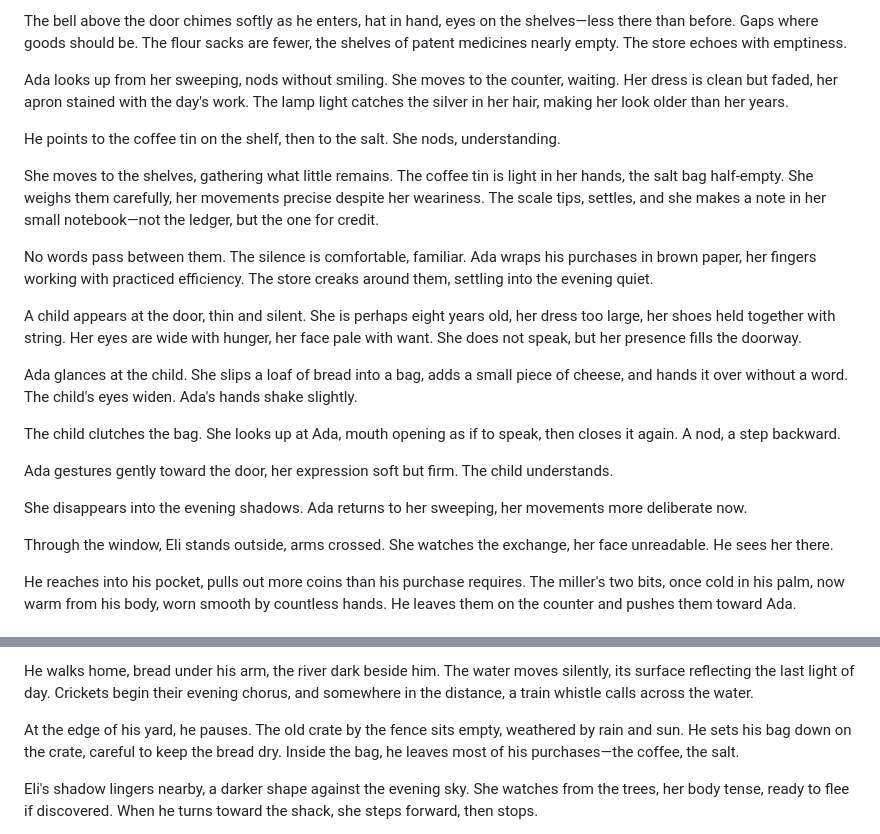
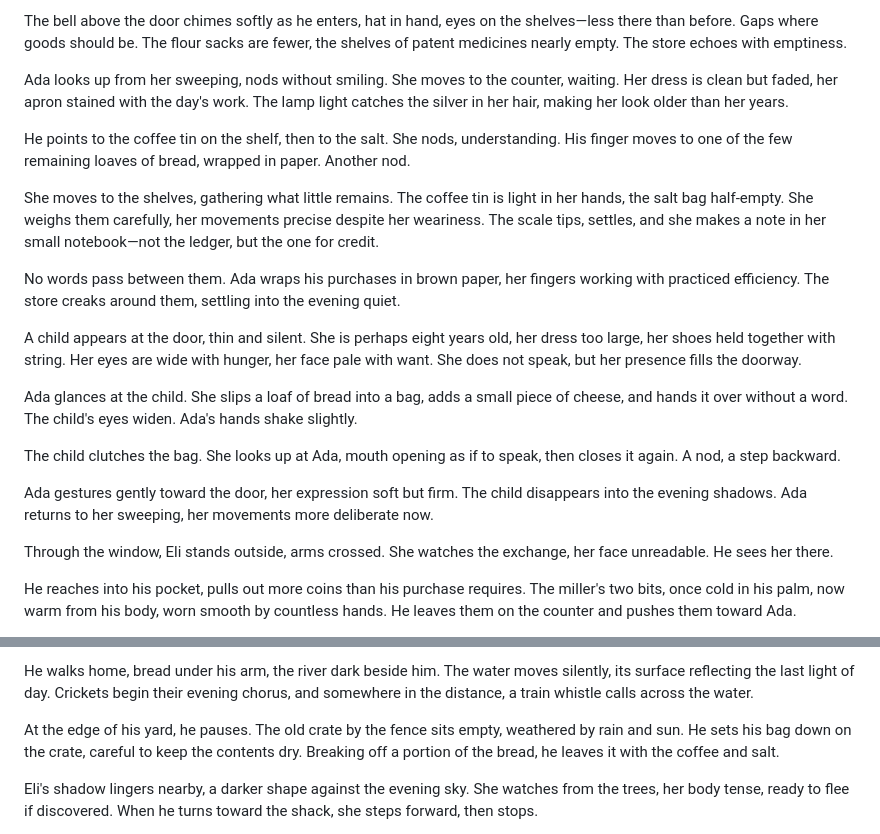
Before and after one commit to kohlhofer/Crossings, a Markdown page: chapters/chapter-09.md, 2 parts joined by grey strips. Drawn GitHub-style.

```diff
--- a/chapters/chapter-09.md
+++ b/chapters/chapter-09.md
@@ -8,11 +8,11 @@ The bell above the door chimes softly as he enters, hat in hand, eyes on the she
 
 Ada looks up from her sweeping, nods without smiling. She moves to the counter, waiting. Her dress is clean but faded, her apron stained with the day's work. The lamp light catches the silver in her hair, making her look older than her years.
 
-He points to the coffee tin on the shelf, then to the salt. She nods, understanding.
+He points to the coffee tin on the shelf, then to the salt. She nods, understanding. His finger moves to one of the few remaining loaves of bread, wrapped in paper. Another nod.
 
 She moves to the shelves, gathering what little remains. The coffee tin is light in her hands, the salt bag half-empty. She weighs them carefully, her movements precise despite her weariness. The scale tips, settles, and she makes a note in her small notebook—not the ledger, but the one for credit.
 
-No words pass between them. The silence is comfortable, familiar. Ada wraps his purchases in brown paper, her fingers working with practiced efficiency. The store creaks around them, settling into the evening quiet.
+No words pass between them. Ada wraps his purchases in brown paper, her fingers working with practiced efficiency. The store creaks around them, settling into the evening quiet.
 
 A child appears at the door, thin and silent. She is perhaps eight years old, her dress too large, her shoes held together with string. Her eyes are wide with hunger, her face pale with want. She does not speak, but her presence fills the doorway.
 
@@ -20,9 +20,7 @@ Ada glances at the child. She slips a loaf of bread into a bag, adds a small pie
 
 The child clutches the bag. She looks up at Ada, mouth opening as if to speak, then closes it again. A nod, a step backward.
 
-Ada gestures gently toward the door, her expression soft but firm. The child understands.
-
-She disappears into the evening shadows. Ada returns to her sweeping, her movements more deliberate now.
+Ada gestures gently toward the door, her expression soft but firm. The child disappears into the evening shadows. Ada returns to her sweeping, her movements more deliberate now.
 
 Through the window, Eli stands outside, arms crossed. She watches the exchange, her face unreadable. He sees her there.
 
@@ -36,7 +34,7 @@ The street is empty, lit only by the warm glow spilling from windows. A dog wand
 
 He walks home, bread under his arm, the river dark beside him. The water moves silently, its surface reflecting the last light of day. Crickets begin their evening chorus, and somewhere in the distance, a train whistle calls across the water.
 
-At the edge of his yard, he pauses. The old crate by the fence sits empty, weathered by rain and sun. He sets his bag down on the crate, careful to keep the bread dry. Inside the bag, he leaves most of his purchases—the coffee, the salt.
+At the edge of his yard, he pauses. The old crate by the fence sits empty, weathered by rain and sun. He sets his bag down on the crate, careful to keep the contents dry. Breaking off a portion of the bread, he leaves it with the coffee and salt.
 
 Eli's shadow lingers nearby, a darker shape against the evening sky. She watches from the trees, her body tense, ready to flee if discovered. When he turns toward the shack, she steps forward, then stops.
 
```
Also changed, not shown: chapters/chapter-02.md (+3 -3 lines), chapters/chapter-08.md (+1 -1 lines).
